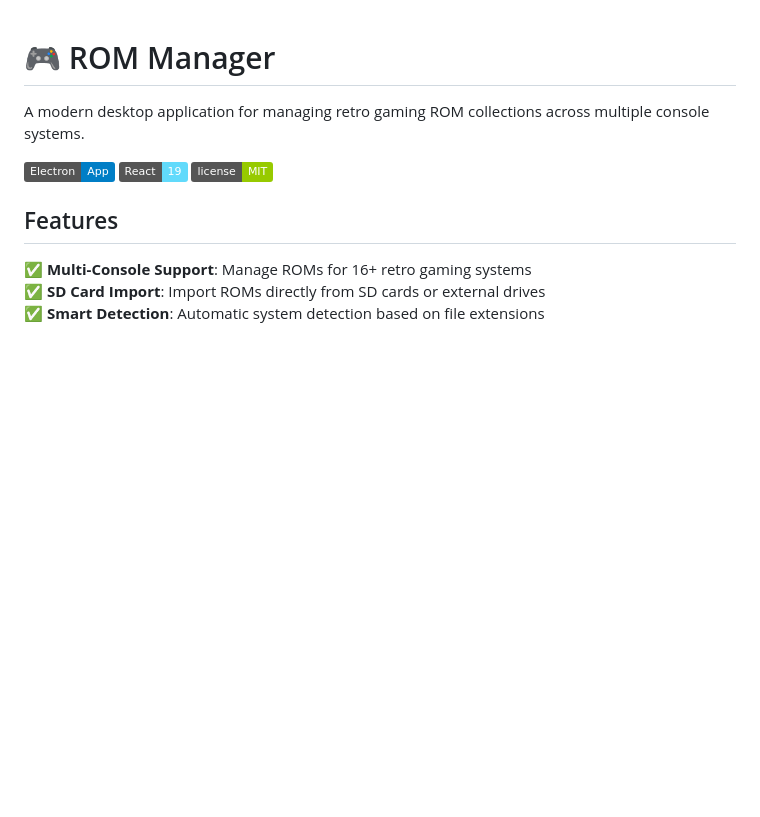
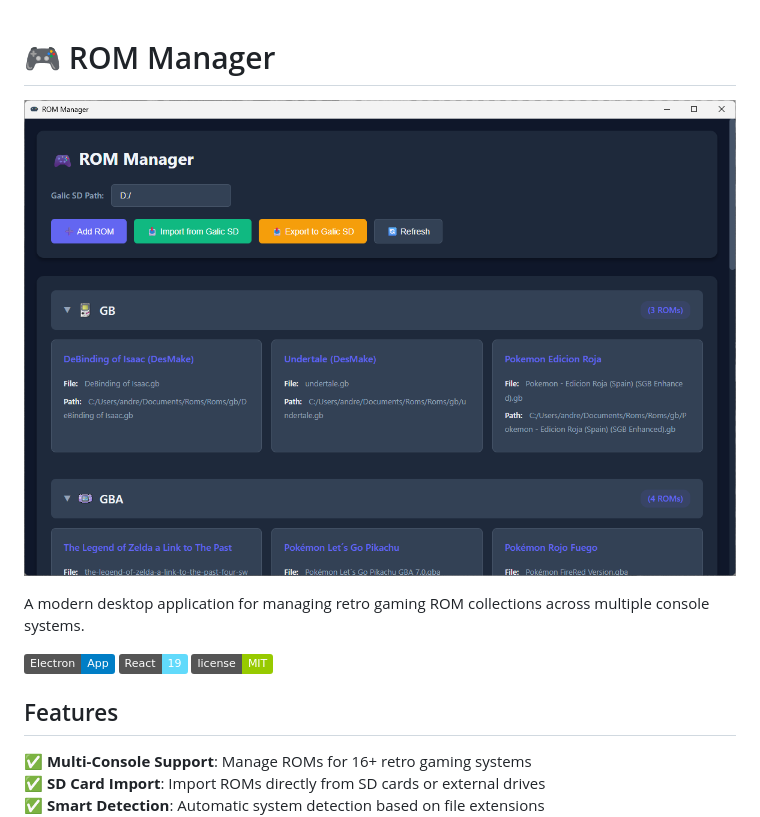
Before and after one commit to AndreaKinder/RomsManager, a Markdown page: README.md, the part around the change. Rendered like a GitHub page; pictures changed too: screenshots/app-screenshot.png (added); badges without logos; blank space fills up the shorter version.

Commit message:
feat: add screenshot on readme

```diff
--- a/README.md
+++ b/README.md
@@ -1,4 +1,6 @@
 # 🎮 ROM Manager
+
+![App Screen](./screenshots/app-screenshot.png)
 
 A modern desktop application for managing retro gaming ROM collections across multiple console systems.
 
```
